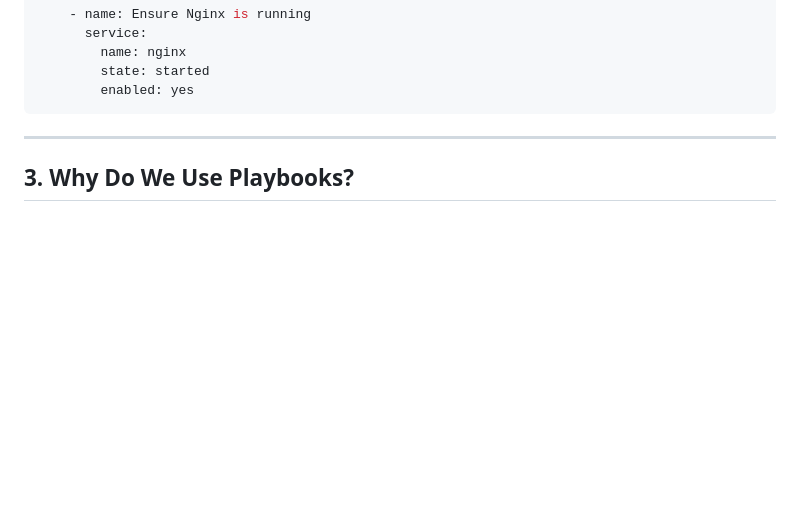
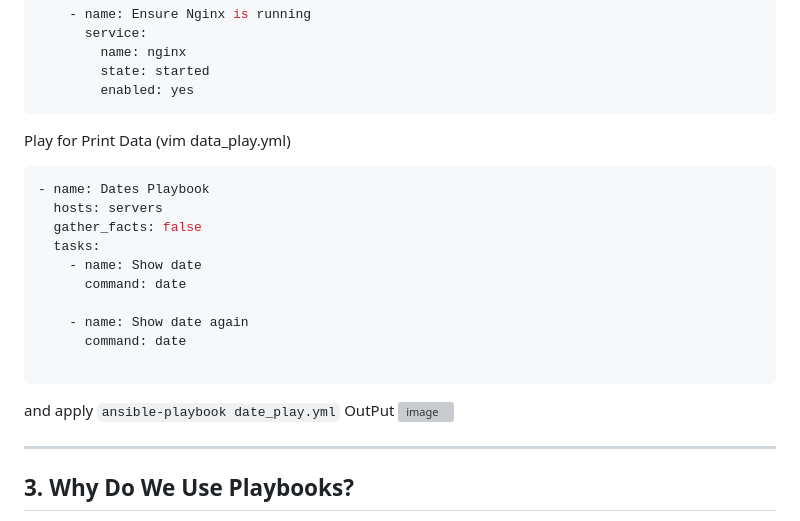
Before and after one commit to SaimShaikh/Ansible_for_Devops, a Markdown page: Ansible_Playbook/Playbook.md, the part around the change. GitHub-like rendering; blank space fills up the shorter version; grey boxes are pictures that could not be loaded.

````diff
--- a/Ansible_Playbook/Playbook.md
+++ b/Ansible_Playbook/Playbook.md
@@ -77,6 +77,24 @@ Simple example:
         state: started
         enabled: yes
 ```
+Play for Print Data (vim data_play.yml)
+
+```bash
+- name: Dates Playbook
+  hosts: servers
+  gather_facts: false
+  tasks:
+    - name: Show date
+      command: date
+
+    - name: Show date again
+      command: date
+
+```
+and apply  ``ansible-playbook date_play.yml``
+OutPut
+<img width="3293" height="1156" alt="image" src="https://github.com/user-attachments/assets/715c70ee-e494-4af7-921a-37da0a72b3db" />
+
 
 ---
 
````
